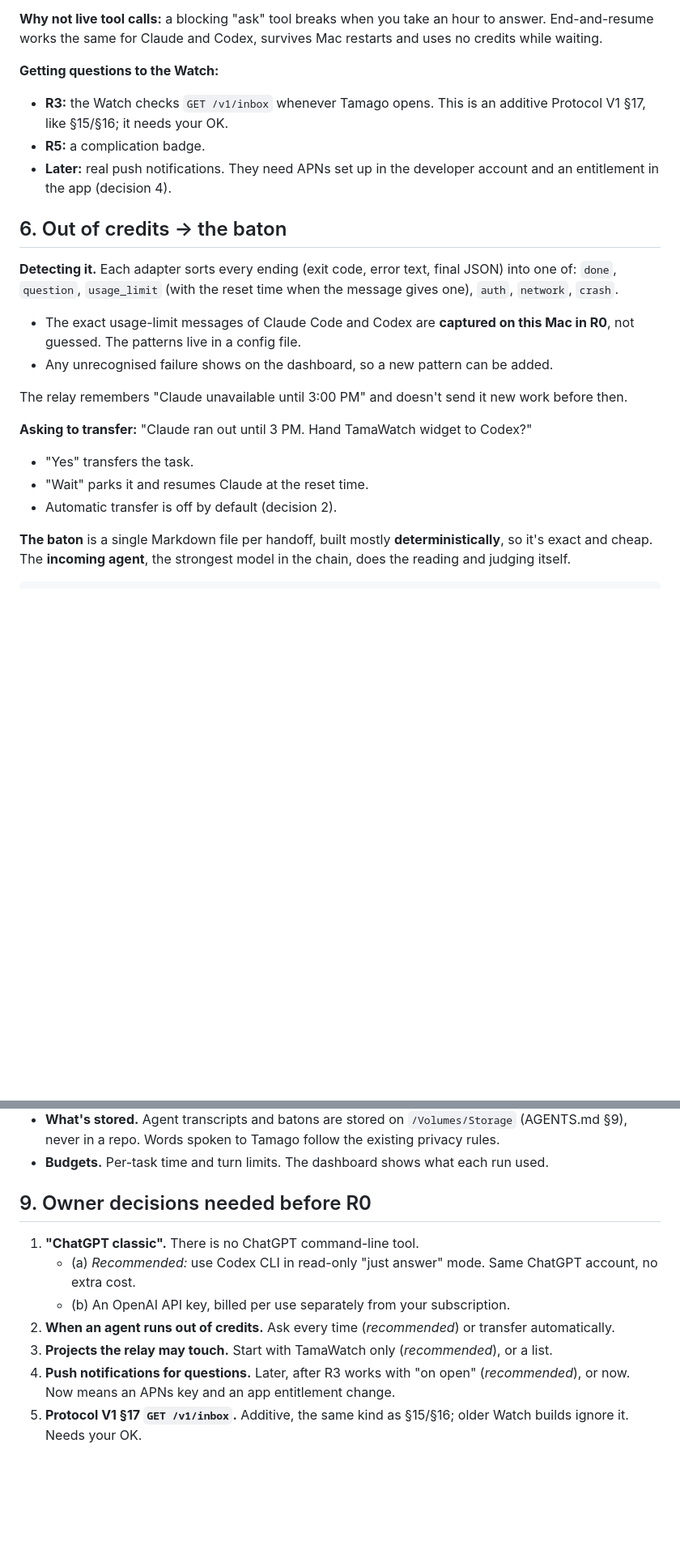
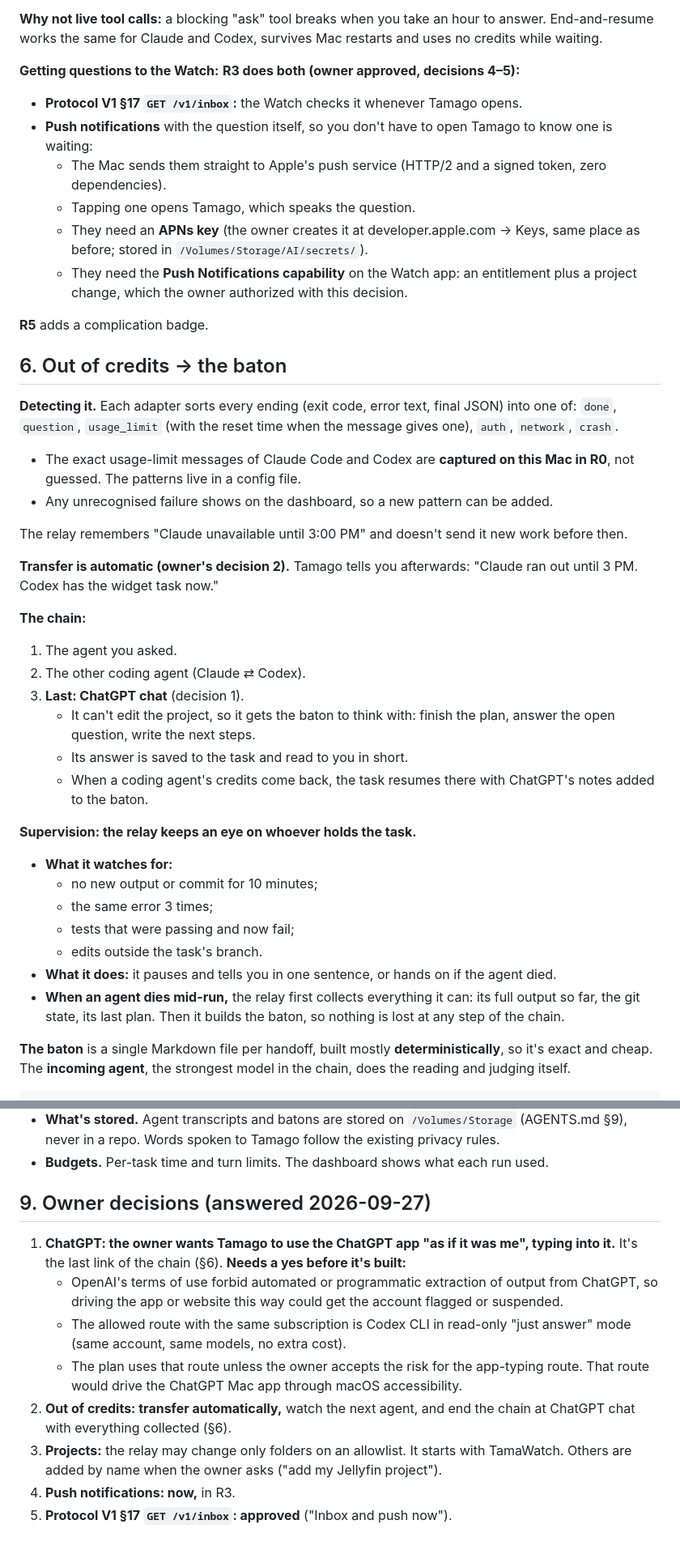
Before and after one commit to CristoXD73/TamagoAI, a Markdown page: docs/RELAY_PLAN.md, 2 parts joined by grey strips. Shown at 81% size. GitHub-like rendering; blank space fills up the shorter version.

Commit message:
docs(relay): owner's decisions — auto-transfer chain ending at ChatGPT chat, supervision, inbox + push now
Co-Authored-By: Claude Opus 5.5 <noreply@anthropic.com>

```diff
--- a/docs/RELAY_PLAN.md
+++ b/docs/RELAY_PLAN.md
@@ -104,11 +105,17 @@ it answers to). The agents get no secrets they weren't given for the task.
 same for Claude and Codex, survives Mac restarts and uses no credits while waiting.
 
 **Getting questions to the Watch:**
-- **R3:** the Watch checks `GET /v1/inbox` whenever Tamago opens. This is an additive Protocol V1 §17, like
-  §15/§16; it needs your OK.
-- **R5:** a complication badge.
-- **Later:** real push notifications. They need APNs set up in the developer account and an entitlement in the
-  app (decision 4).
+**R3 does both (owner approved, decisions 4–5):**
+- **Protocol V1 §17 `GET /v1/inbox`:** the Watch checks it whenever Tamago opens.
+- **Push notifications** with the question itself, so you don't have to open Tamago to know one is waiting:
+  - The Mac sends them straight to Apple's push service (HTTP/2 and a signed token, zero dependencies).
+  - Tapping one opens Tamago, which speaks the question.
+  - They need an **APNs key** (the owner creates it at developer.apple.com → Keys, same place as before; stored in
+    `/Volumes/Storage/AI/secrets/`).
+  - They need the **Push Notifications capability** on the Watch app: an entitlement plus a project change, which
+    the owner authorized with this decision.
+
+**R5** adds a complication badge.
 
 ## 6. Out of credits → the baton
 
@@ -121,10 +128,27 @@ same for Claude and Codex, survives Mac restarts and uses no credits while waiti
 
 The relay remembers "Claude unavailable until 3:00 PM" and doesn't send it new work before then.
 
-**Asking to transfer:** "Claude ran out until 3 PM. Hand TamaWatch widget to Codex?"
-- "Yes" transfers the task.
-- "Wait" parks it and resumes Claude at the reset time.
-- Automatic transfer is off by default (decision 2).
+**Transfer is automatic (owner's decision 2).** Tamago tells you afterwards:
+"Claude ran out until 3 PM. Codex has the widget task now."
+
+**The chain:**
+1. The agent you asked.
+2. The other coding agent (Claude ⇄ Codex).
+3. **Last: ChatGPT chat** (decision 1).
+   - It can't edit the project, so it gets the baton to think with: finish the plan, answer the open question,
+     write the next steps.
+   - Its answer is saved to the task and read to you in short.
+   - When a coding agent's credits come back, the task resumes there with ChatGPT's notes added to the baton.
+
+**Supervision: the relay keeps an eye on whoever holds the task.**
+- **What it watches for:**
+  - no new output or commit for 10 minutes;
+  - the same error 3 times;
+  - tests that were passing and now fail;
+  - edits outside the task's branch.
+- **What it does:** it pauses and tells you in one sentence, or hands on if the agent died.
+- **When an agent dies mid-run,** the relay first collects everything it can: its full output so far, the git
+  state, its last plan. Then it builds the baton, so nothing is lost at any step of the chain.
 
 **The baton** is a single Markdown file per handoff, built mostly **deterministically**, so it's exact and
 cheap. The **incoming agent**, the strongest model in the chain, does the reading and judging itself.
@@ -180,13 +204,19 @@ Each phase:
   repo. Words spoken to Tamago follow the existing privacy rules.
 - **Budgets.** Per-task time and turn limits. The dashboard shows what each run used.
 
-## 9. Owner decisions needed before R0
+## 9. Owner decisions (answered 2026-09-27)
 
-1. **"ChatGPT classic".** There is no ChatGPT command-line tool.
-   - (a) *Recommended:* use Codex CLI in read-only "just answer" mode. Same ChatGPT account, no extra cost.
-   - (b) An OpenAI API key, billed per use separately from your subscription.
-2. **When an agent runs out of credits.** Ask every time (*recommended*) or transfer automatically.
-3. **Projects the relay may touch.** Start with TamaWatch only (*recommended*), or a list.
-4. **Push notifications for questions.** Later, after R3 works with "on open" (*recommended*), or now. Now means an APNs key and an
-   app entitlement change.
-5. **Protocol V1 §17 `GET /v1/inbox`.** Additive, the same kind as §15/§16; older Watch builds ignore it. Needs your OK.
+1. **ChatGPT: the owner wants Tamago to use the ChatGPT app "as if it was me", typing into it.** It's the last link
+   of the chain (§6). **Needs a yes before it's built:**
+   - OpenAI's terms of use forbid automated or programmatic extraction of output from ChatGPT, so driving the app
+     or website this way could get the account flagged or suspended.
+   - The allowed route with the same subscription is Codex CLI in read-only "just answer" mode (same account, same
+     models, no extra cost).
+   - The plan uses that route unless the owner accepts the risk for the app-typing route. That route would drive
+     the ChatGPT Mac app through macOS accessibility.
+2. **Out of credits: transfer automatically,** watch the next agent, and end the chain at ChatGPT chat with
+   everything collected (§6).
+3. **Projects:** the relay may change only folders on an allowlist. It starts with TamaWatch. Others are added
+   by name when the owner asks ("add my Jellyfin project").
+4. **Push notifications: now,** in R3.
+5. **Protocol V1 §17 `GET /v1/inbox`: approved** ("Inbox and push now").
```
Also changed, not shown: other parts of docs/RELAY_PLAN.md (+6 -5 lines).
